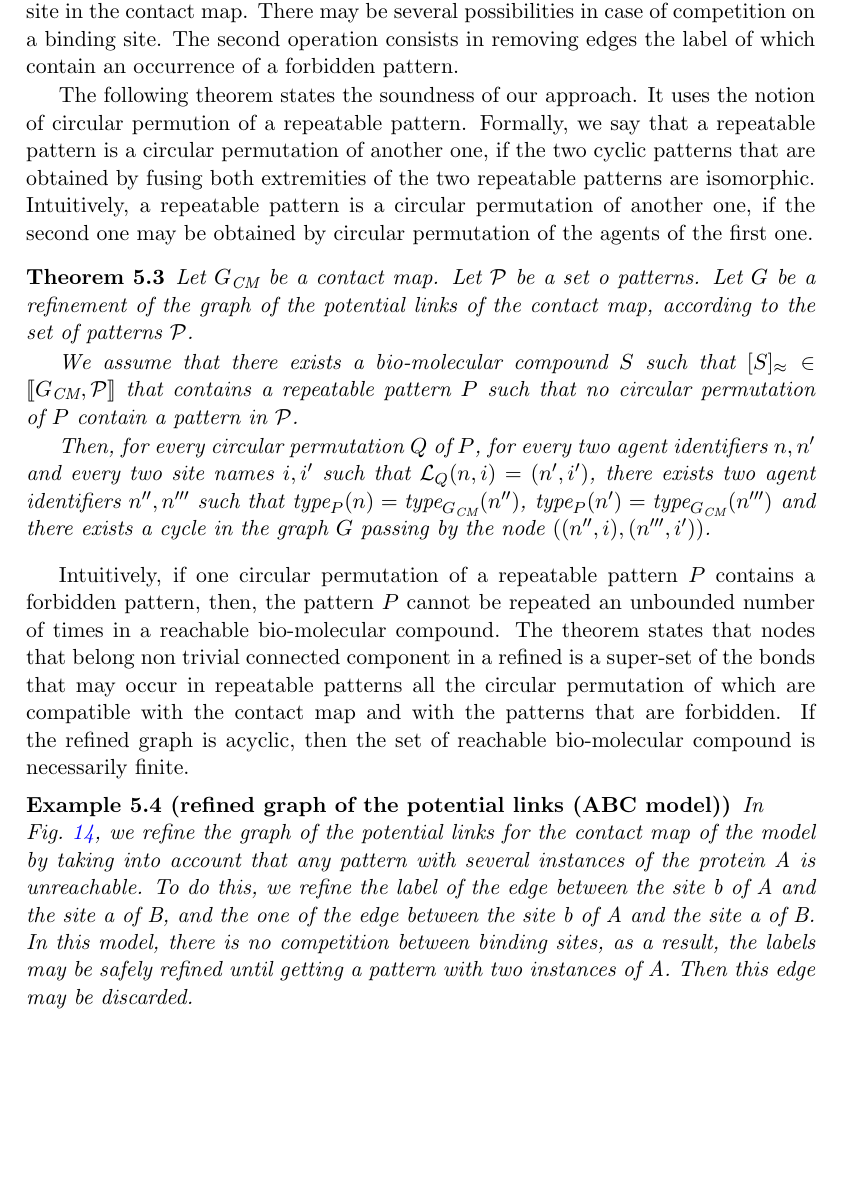
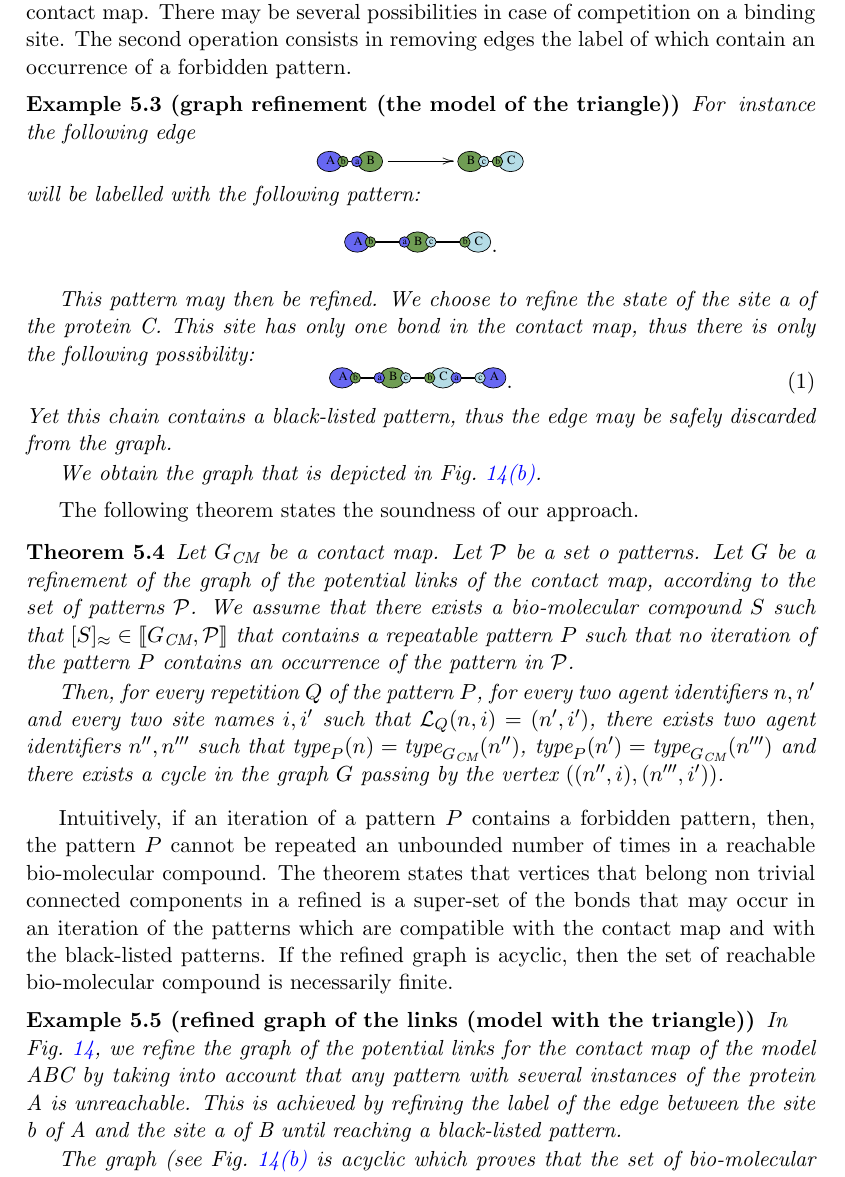
Before and after one commit to feret/SASB2018, a LaTeX document (polymers.tex): part of page 19 of 21, cut so that both start at the same text, the shorter picture padded with empty space. The pictures show the PDF file polymers.pdf that the author committed with the source.

Commit message:
relecture OK, version soumise

```diff
--- a/polymers.tex
+++ b/polymers.tex
@@ -1332,20 +1334,42 @@ More precisely, given an edge, one shall decide which extremity of its label to
+\begin{exmp}[graph refinement (the model of the triangle)]
+  For instance the following edge
+  \begin{equation*}\xymatrix@C=0.5cm@R=0.35cm{
+  \begin{minipage}{1.2cm}
+  \scalebox{0.35}{\includegraphics{generated_pictures/link_a_b.pdf}}
+  \end{minipage}
+  \ar@{->}[rr]
+  &&
+  \begin{minipage}{1.2cm}
+  \scalebox{0.35}{\includegraphics{generated_pictures/link_b_c.pdf}}
+  \end{minipage}}
+  \end{equation*}
+  will be labelled with the following pattern:
+  \begin{equation*}
+    \scalebox{0.35}{\includegraphics{generated_pictures/link_a_b_c.pdf}}.
+  \end{equation*}
+
+  This pattern may then be refined.
+  We choose to refine the state of the site \sitefont{a} of the protein \agentfont{C}{}. This site has only one bond in the contact map, thus there is only the following possibility:
+  \begin{equation}
+      \scalebox{0.35}{\includegraphics{generated_pictures/abc_pattern.pdf}}.
+  \end{equation}
+  Yet this chain contains a black-listed pattern, thus the edge may be safely discarded from the graph.
+
+  We obtain the graph that is depicted in Fig.~\ref{fig:abc:gll:gl}.
+\end{exmp}
+
 The following theorem states the soundness of our approach.
-It uses the notion of circular permution of a repeatable pattern.
-Formally, we say that a repeatable pattern is a circular permutation of another one, if the two cyclic patterns that are obtained by fusing both extremities of the two repeatable patterns are isomorphic. Intuitively, a repeatable pattern is a circular permutation of another one, if the second one may be obtained by circular permutation of the agents of the first one.
+%It uses the notion of circular permution of a repeatable pattern.
+%Formally, we say that a repeatable pattern is a circular permutation of another one, if the two cyclic patterns that are obtained by fusing both extremities of the two repeatable patterns are isomorphic. Intuitively, a repeatable pattern is a circular permutation of another one, if the second one may be obtained by circular permutation of the agents of the first one.
 
 \begin{theorem}
   \label{th:linkbis}
   Let $\graphsymb_{\textit{CM}}$ be a contact map.
   Let $\mathcal{P}$ be a set o patterns.
-  Let $G$ be a refinement of the graph of the potential links of the contact map, according to the set of patterns $\mathcal{P}$.
-
-  We assume that there exists a bio-molecular compound $S$ such that $[S]_{\iso} \in \llbracket \graphsymb_{\textit{CM}}, \mathcal{P}\rrbracket$ that contains a repeatable pattern $P$ such that no circular permutation of $P$ contain a pattern in $\mathcal{P}$.
-
-  Then, for every circular permutation $Q$ of $P$, for every two agent identifiers $n,n'$ and every two site names $i,i'$ such that $\links[Q](n,i)=(n',i')$, there exists two agent identifiers $n'',n'''$ such that $\type[P](n)=\type[\graphsymb_{\textit{CM}}](n'')$,
+  Let $G$ be a refinement of the graph of the potential links of the contact map, according to the set of patterns $\mathcal{P}$. We assume that there exists a bio-molecular compound $S$ such that $[S]_{\iso} \in \llbracket \graphsymb_{\textit{CM}}, \mathcal{P}\rrbracket$ that contains a repeatable pattern $P$ such that no iteration of the pattern $P$  contains an occurrence of the pattern in $\mathcal{P}$.
+
+  Then, for every repetition $Q$ of the pattern $P$, for every two agent identifiers $n,n'$ and every two site names $i,i'$ such that $\links[Q](n,i)=(n',i')$, there exists two agent identifiers $n'',n'''$ such that $\type[P](n)=\type[\graphsymb_{\textit{CM}}](n'')$,
   $\type[P](n')=\type[\graphsymb_{\textit{CM}}](n''')$ and
-  there exists a cycle in the graph $G$ passing by  the node $((n'',i),(n''',i'))$.
+  there exists a cycle in the graph $G$ passing by  the vertex $((n'',i),(n''',i'))$.
 \end{theorem}
 
-Intuitively, if one circular permutation of a repeatable pattern $P$ contains a forbidden pattern, then, the pattern $P$ cannot be repeated an unbounded number of times in a reachable bio-molecular compound. The theorem states that
-nodes that belong non trivial connected component in a refined
-is a super-set of the bonds that may occur in repeatable patterns all the circular permutation of which are compatible with the contact map and with the patterns that are forbidden. If the refined graph is acyclic, then
@@ -1474,12 +1501,11 @@ the set of reachable bio-molecular compound is necessarily finite.
   \label{fig:egfr:gll}
 \end{figure}
 
-\begin{exmp}[refined graph of the potential links (ABC model)]
-In Fig.~\ref{fig:abc:gll}, we refine the graph of the potential links for the contact map of the model by taking into account that any pattern with several instances of the protein \agentfont{A} is unreachable. To do this, we refine the label of the edge between the site \sitefont{b} of \agentfont{A} and the site \sitefont{a} of \agentfont{B}, and the one of the edge between the site \sitefont{b} of \agentfont{A} and the site \sitefont{a} of \agentfont{B}.
-In this model, there is no competition between binding sites, as a result,
-the labels may be safely refined until getting a pattern with two instances of \agentfont{A}. Then this edge may be discarded.
-
-This proves that the set of bio-molecular compounds is finite in this model.
+\begin{exmp}[refined graph of the links (model with the triangle)]
+In Fig.~\ref{fig:abc:gll}, we refine the graph of the potential links for the contact map of the model \agentfont{ABC} by taking into account that any pattern with several instances of the protein \agentfont{A} is unreachable.
+This is achieved by refining the label of the edge  between the site \sitefont{b} of \agentfont{A} and the site \sitefont{a} of \agentfont{B} until reaching a black-listed pattern.
+
+The graph (see Fig.~\ref{fig:abc:gll:gl} is acyclic which proves that the set of bio-molecular compounds is finite in this model.
 \end{exmp}
 
 \begin{exmp}[refined graph of the potential links (EGF model)]
@@ -1494,7 +1521,7 @@ In this paper, we have provided some decision procedures
 to detect whether or not the set of bio-molecular compounds of rule-based models, such as the ones that are written in Kappa \cite{DBLP:journals/tcs/DanosL04} or in BNGL \cite{BNGL}, is finite or not.
 Our approach is mainly based on top of the contact map, a $\Sigma$-graph which summarizes
 the potential links between the binding sites of proteins. The contact map is translated into a classical graph which encodes either the potential succession of sites, or the potential succession of links in bio-molecular compounds.
-Non trivial connected components in this graph correspond to repeatable patterns that may be repeated an arbitrary number of times in reachable bio-molecular compounds and they can be detected using classical depth-first exploration without having to enumerate every elementary cycle \cite{tarjan}.
+Non trivial connected components in this graph correspond to  patterns that may be repeated an arbitrary number of times in reachable bio-molecular compounds. They can be detected using classical depth-first exploration without having to enumerate every elementary cycle \cite{tarjan}.
 The graph that stands for the potential succession of links in bio-molecular compounds can be refined in order to handle with some additional constraints  computed by reachability analysis \cite{DanosEtAl-VMCAI08,SASB2016,KaSa}.
 
 Our approach has been partially integrated in the static analyzer KaSa \cite{KaSa}. More precisely, the construction of the graph of the potentially
```
Also changed, not shown: polymers.pdf, polymers.tex (26 more changed lines), 1 other file.
